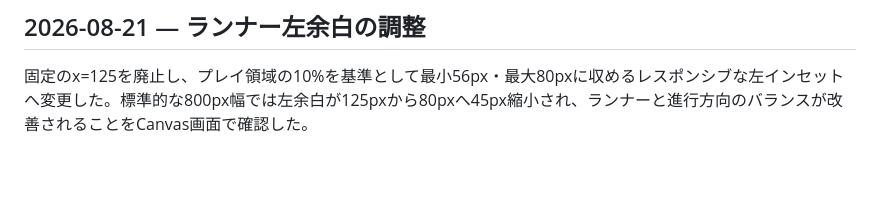
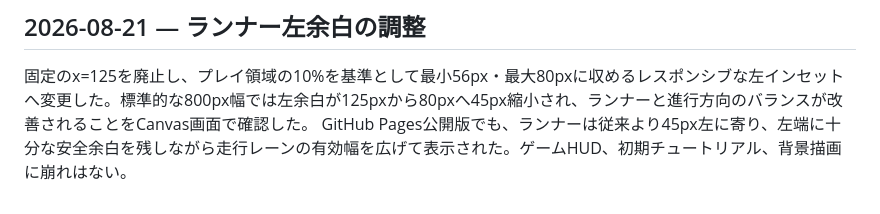
Before and after one commit to tailofyukki-cell/endless-runner-game, a Markdown page: MEMORY.md, the part around the change. GitHub-like rendering; blank space fills up the shorter version.

Commit message:
Record runner layout release verification

```diff
--- a/MEMORY.md
+++ b/MEMORY.md
@@ -41,3 +41,4 @@ GitHub PagesのHTML更新は反映された一方、更新直後の公開確認
 ## 2026-08-21 — ランナー左余白の調整
 
 固定のx=125を廃止し、プレイ領域の10%を基準として最小56px・最大80pxに収めるレスポンシブな左インセットへ変更した。標準的な800px幅では左余白が125pxから80pxへ45px縮小され、ランナーと進行方向のバランスが改善されることをCanvas画面で確認した。
+GitHub Pages公開版でも、ランナーは従来より45px左に寄り、左端に十分な安全余白を残しながら走行レーンの有効幅を広げて表示された。ゲームHUD、初期チュートリアル、背景描画に崩れはない。
```
